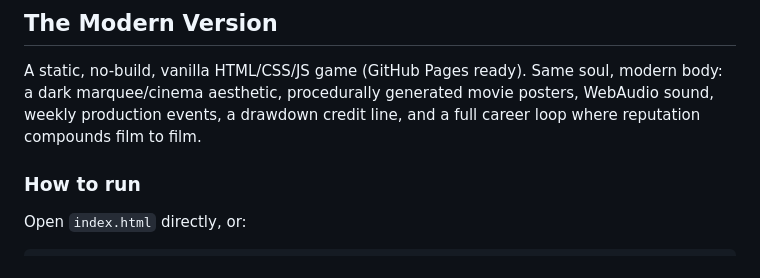
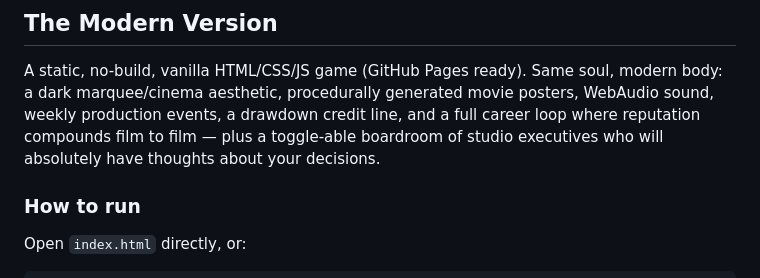
Before and after one commit to mgonzalvez/sim-cinema-deluxe, a Markdown page: README.md, the part around the change. GitHub-like rendering.

Commit message:
Docs: AGENTS.md Boardroom section (content/engine/toggle/UI mechanics, new GAME API surface, template-authoring conventions, test coverage) + README overview line; mark hint system done in Next Steps

```diff
--- a/README.md
+++ b/README.md
@@ -32,7 +32,9 @@ Archives: `info-mac.org/viewtopic.php?t=4039` · `mactrove.com/software/simcinem
 A static, no-build, vanilla HTML/CSS/JS game (GitHub Pages ready). Same soul,
 modern body: a dark marquee/cinema aesthetic, procedurally generated movie
 posters, WebAudio sound, weekly production events, a drawdown credit line,
-and a full career loop where reputation compounds film to film.
+and a full career loop where reputation compounds film to film — plus a
+toggle-able boardroom of studio executives who will absolutely have thoughts
+about your decisions.
 
 ### How to run
 
```
Also changed, not shown: AGENTS.md (+41 -2 lines).
